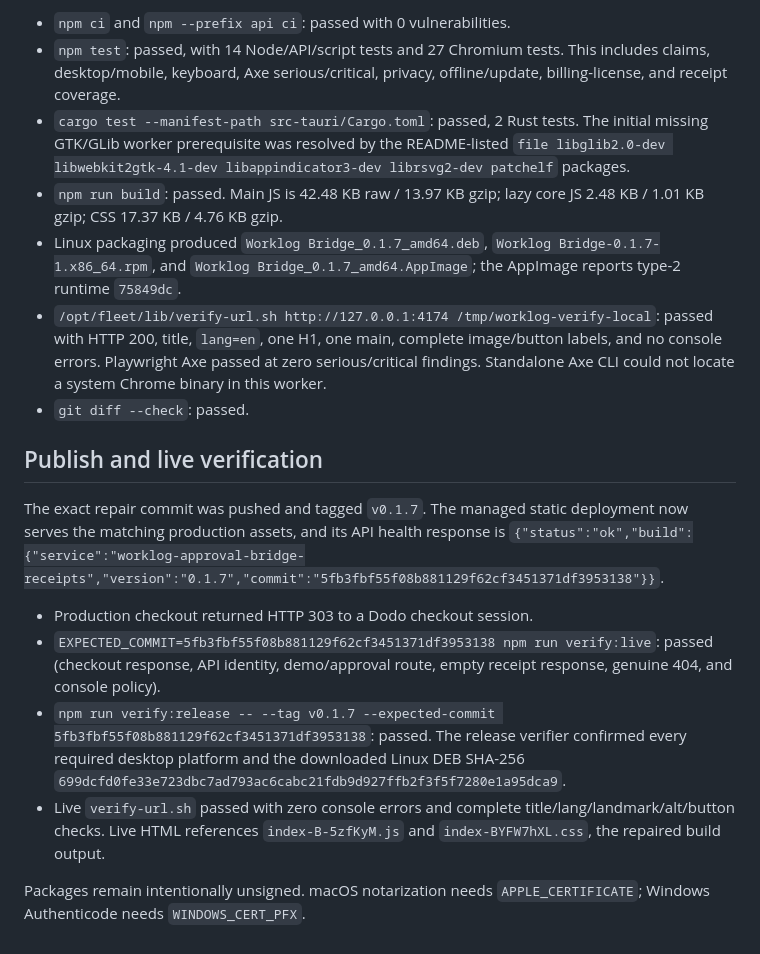
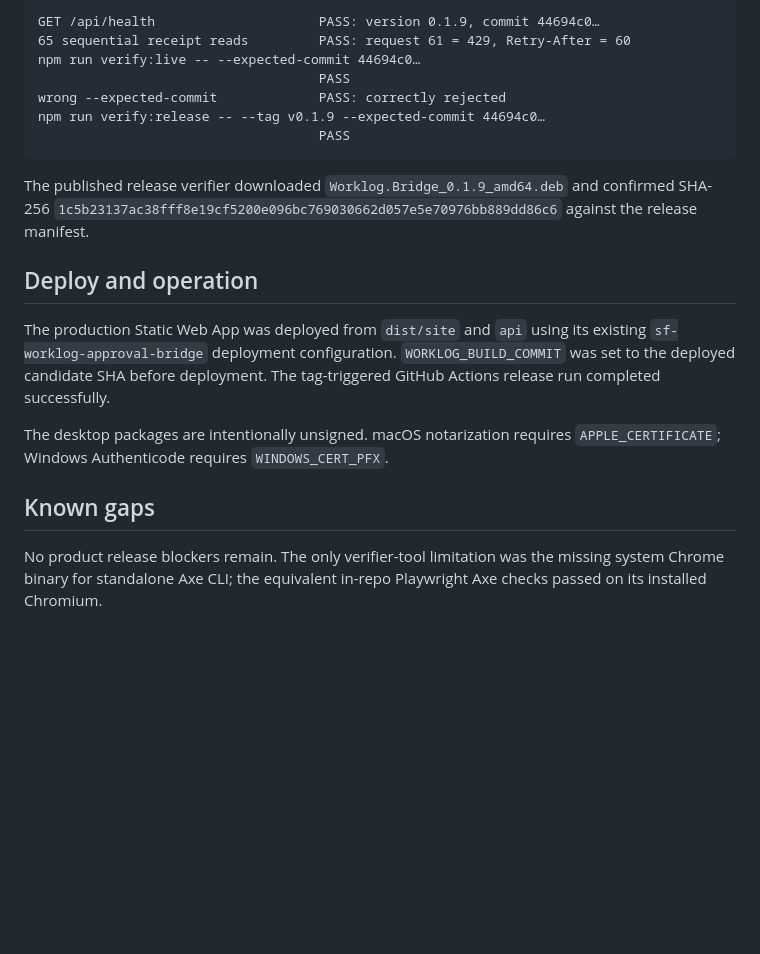
Before and after one commit to B-Divyesh/sf-worklog-approval-bridge, a Markdown page: .factory/handoff.md, the part around one of its changes. Rendered like a GitHub page; blank space fills up the shorter version.

````diff
--- a/.factory/handoff.md
+++ b/.factory/handoff.md
@@ -43,19 +46,22 @@ The remainder of this file is the builder’s previous repair-8 handoff, retaine
 
-- `npm ci` and `npm --prefix api ci`: passed with 0 vulnerabilities.
-- `npm test`: passed, with 14 Node/API/script tests and 27 Chromium tests. This includes claims, desktop/mobile, keyboard, Axe serious/critical, privacy, offline/update, billing-license, and receipt coverage.
-- `cargo test --manifest-path src-tauri/Cargo.toml`: passed, 2 Rust tests. The initial missing GTK/GLib worker prerequisite was resolved by the README-listed `file libglib2.0-dev libwebkit2gtk-4.1-dev libappindicator3-dev librsvg2-dev patchelf` packages.
-- `npm run build`: passed. Main JS is 42.48 KB raw / 13.97 KB gzip; lazy core JS 2.48 KB / 1.01 KB gzip; CSS 17.37 KB / 4.76 KB gzip.
-- Linux packaging produced `Worklog Bridge_0.1.7_amd64.deb`, `Worklog Bridge-0.1.7-1.x86_64.rpm`, and `Worklog Bridge_0.1.7_amd64.AppImage`; the AppImage reports type-2 runtime `75849dc`.
-- `/opt/fleet/lib/verify-url.sh http://127.0.0.1:4174 /tmp/worklog-verify-local`: passed with HTTP 200, title, `lang=en`, one H1, one main, complete image/button labels, and no console errors. Playwright Axe passed at zero serious/critical findings. Standalone Axe CLI could not locate a system Chrome binary in this worker.
-- `git diff --check`: passed.
+```text
+GET /api/health                     PASS: version 0.1.9, commit 44694c0…
+65 sequential receipt reads         PASS: request 61 = 429, Retry-After = 60
+npm run verify:live -- --expected-commit 44694c0…
+                                    PASS
+wrong --expected-commit             PASS: correctly rejected
+npm run verify:release -- --tag v0.1.9 --expected-commit 44694c0…
+                                    PASS
+```
 
-## Publish and live verification
+The published release verifier downloaded `Worklog.Bridge_0.1.9_amd64.deb` and confirmed SHA-256 `1c5b23137ac38fff8e19cf5200e096bc769030662d057e5e70976bb889dd86c6` against the release manifest.
 
-The exact repair commit was pushed and tagged `v0.1.7`. The managed static deployment now serves the matching production assets, and its API health response is `{"status":"ok","build":{"service":"worklog-approval-bridge-receipts","version":"0.1.7","commit":"5fb3fbf55f08b881129f62cf3451371df3953138"}}`.
+## Deploy and operation
 
-- Production checkout returned HTTP 303 to a Dodo checkout session.
-- `EXPECTED_COMMIT=5fb3fbf55f08b881129f62cf3451371df3953138 npm run verify:live`: passed (checkout response, API identity, demo/approval route, empty receipt response, genuine 404, and console policy).
-- `npm run verify:release -- --tag v0.1.7 --expected-commit 5fb3fbf55f08b881129f62cf3451371df3953138`: passed. The release verifier confirmed every required desktop platform and the downloaded Linux DEB SHA-256 `699dcfd0fe33e723dbc7ad793ac6cabc21fdb9d927ffb2f3f5f7280e1a95dca9`.
-- Live `verify-url.sh` passed with zero console errors and complete title/lang/landmark/alt/button checks. Live HTML references `index-B-5zfKyM.js` and `index-BYFW7hXL.css`, the repaired build output.
+The production Static Web App was deployed from `dist/site` and `api` using its existing `sf-worklog-approval-bridge` deployment configuration. `WORKLOG_BUILD_COMMIT` was set to the deployed candidate SHA before deployment. The tag-triggered GitHub Actions release run completed successfully.
 
-Packages remain intentionally unsigned. macOS notarization needs `APPLE_CERTIFICATE`; Windows Authenticode needs `WINDOWS_CERT_PFX`.
+The desktop packages are intentionally unsigned. macOS notarization requires `APPLE_CERTIFICATE`; Windows Authenticode requires `WINDOWS_CERT_PFX`.
+
+## Known gaps
+
+No product release blockers remain. The only verifier-tool limitation was the missing system Chrome binary for standalone Axe CLI; the equivalent in-repo Playwright Axe checks passed on its installed Chromium.
````
Also changed, not shown: other parts of .factory/handoff.md (+31 -28 lines).
